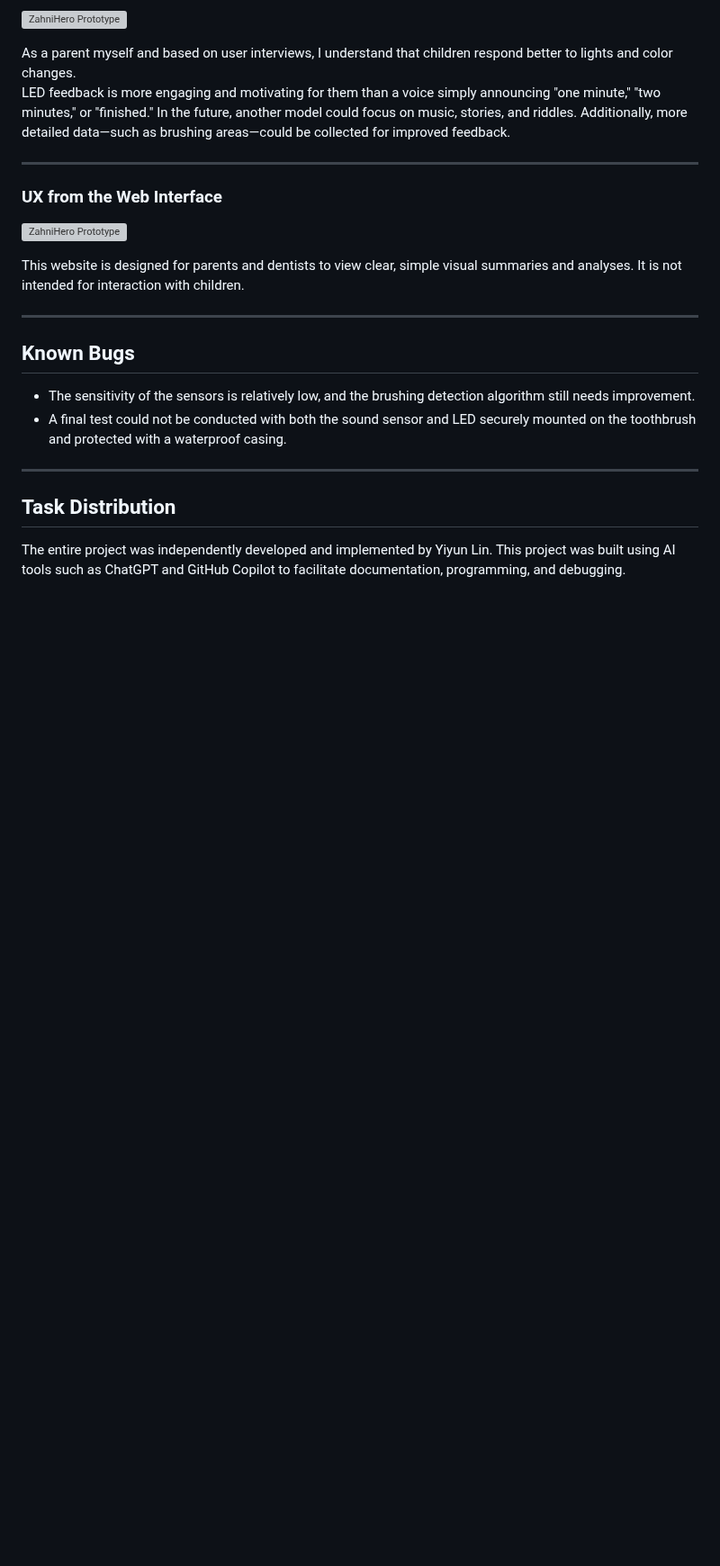
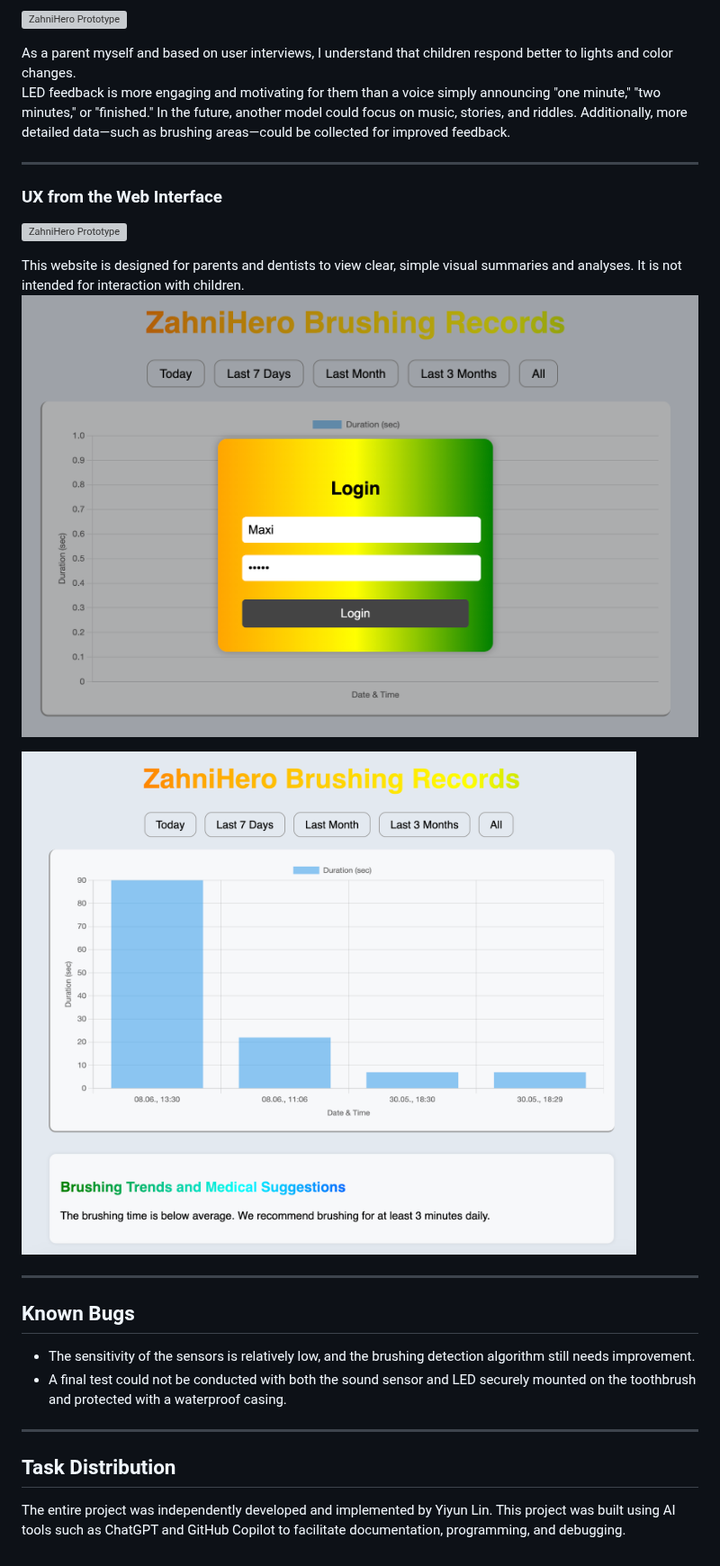
Before and after one commit to yiyunlinch/zahnihero, a Markdown page: README.md, the part around the change. Shown at 90% size. Drawn GitHub-style; blank space fills up the shorter version; grey boxes are pictures that could not be loaded.

Commit message:
Update README.md
webupdate

```diff
--- a/README.md
+++ b/README.md
@@ -186,6 +186,9 @@ In the future, another model could focus on music, stories, and riddles. Additio
 ![ZahniHero Prototype](images/final.jpg)
 
 This website is designed for parents and dentists to view clear, simple visual summaries and analyses. It is not intended for interaction with children.
+![ZahniHero Prototype](images/login.png)
+
+![ZahniHero Prototype](images/web.png)
 
 
 
```
